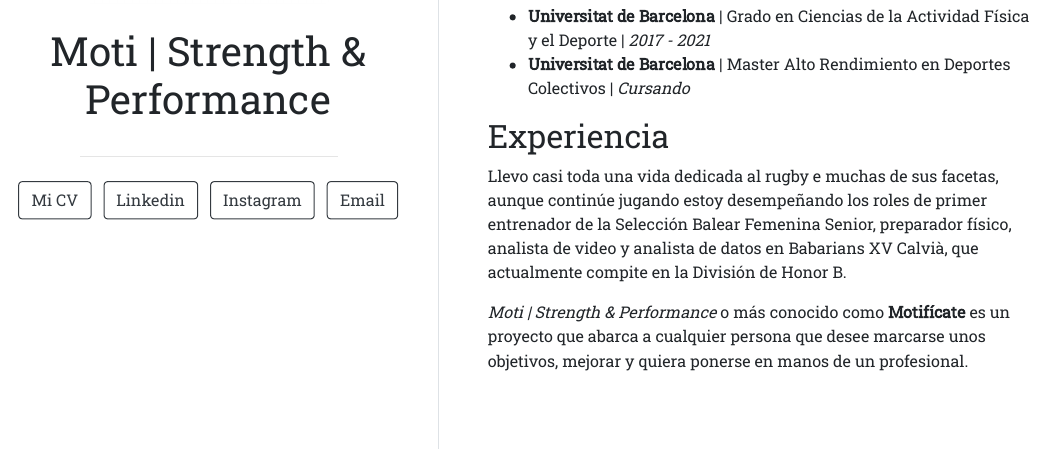
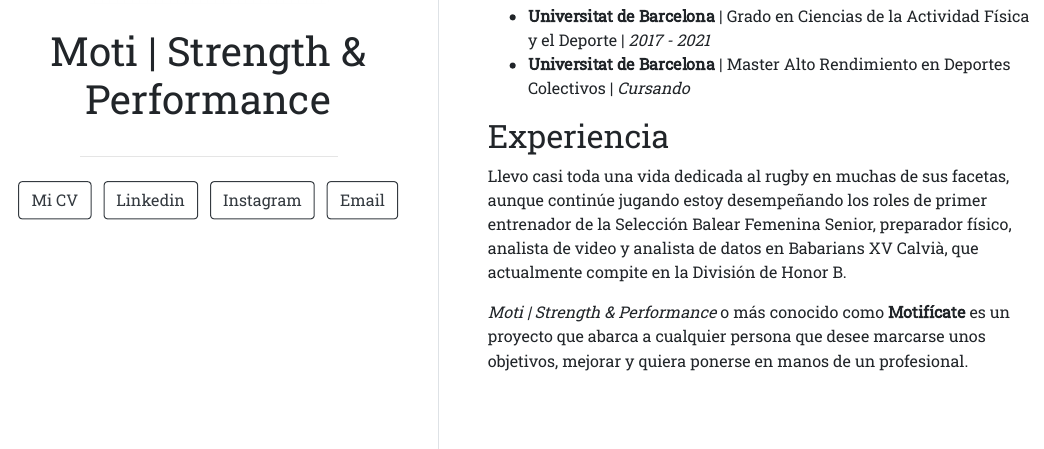
Before and after one commit to guillemfurio/Moti, an R Markdown document (index.Rmd): the page in a window 1100 px wide, from 450 px down. The pictures show the output file index.html that the author committed with the source, opened offline.

Commit message:
Fourth commit

```diff
--- a/index.Rmd
+++ b/index.Rmd
@@ -33,6 +33,6 @@
 
 ## Experiencia
 
-Llevo casi toda una vida dedicada al rugby e muchas de sus facetas, aunque continúe jugando estoy desempeñando los roles de primer entrenador de la Selección Balear Femenina Senior, preparador físico, analista de video y analista de datos en Babarians XV Calvià, que actualmente compite en la División de Honor B.
+Llevo casi toda una vida dedicada al rugby en muchas de sus facetas, aunque continúe jugando estoy desempeñando los roles de primer entrenador de la Selección Balear Femenina Senior, preparador físico, analista de video y analista de datos en Babarians XV Calvià, que actualmente compite en la División de Honor B.
 
 *Moti | Strength & Performance* o más conocido como **Motifícate** es un proyecto que abarca a cualquier persona que desee marcarse unos objetivos, mejorar y quiera ponerse en manos de un profesional.
```
Also changed, not shown: index.html.
